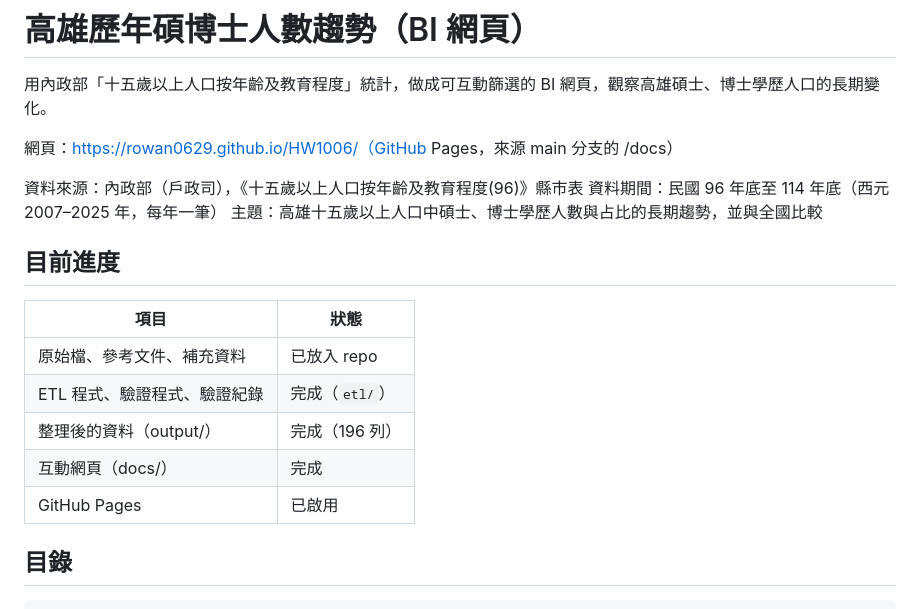
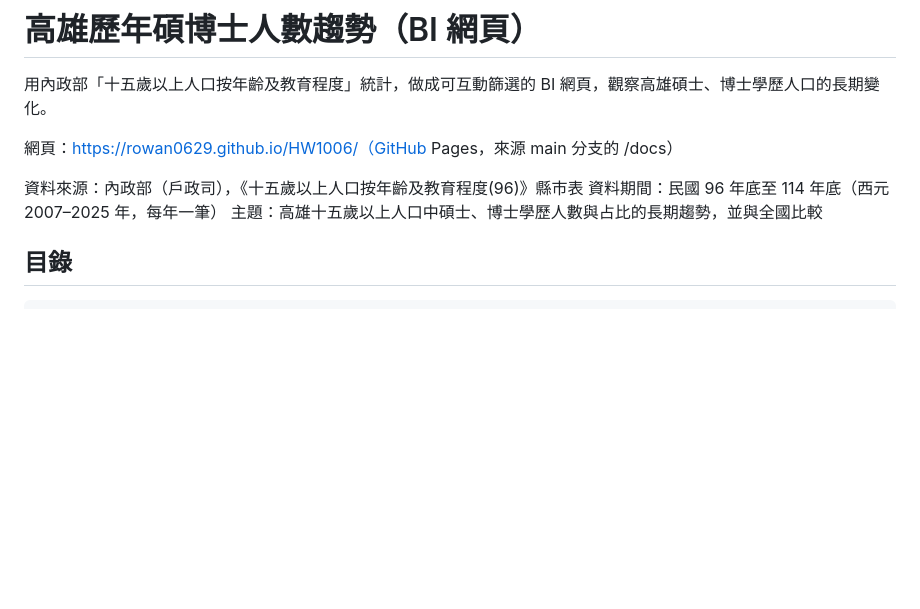
Before and after one commit to Rowan0629/HW1006, a Markdown page: README.md, the part around the change. Drawn GitHub-style; blank space fills up the shorter version.

```diff
--- a/README.md
+++ b/README.md
@@ -8,15 +8,6 @@
 資料期間：民國 96 年底至 114 年底（西元 2007–2025 年，每年一筆）
 主題：高雄十五歲以上人口中碩士、博士學歷人數與占比的長期趨勢，並與全國比較
 
-## 目前進度
-
-| 項目 | 狀態 |
-|---|---|
-| 原始檔、參考文件、補充資料 | 已放入 repo |
-| ETL 程式、驗證程式、驗證紀錄 | 完成（`etl/`） |
-| 整理後的資料（output/） | 完成（196 列） |
-| 互動網頁（docs/） | 完成 |
-| GitHub Pages | 已啟用 |
 
 ## 目錄
 
```
